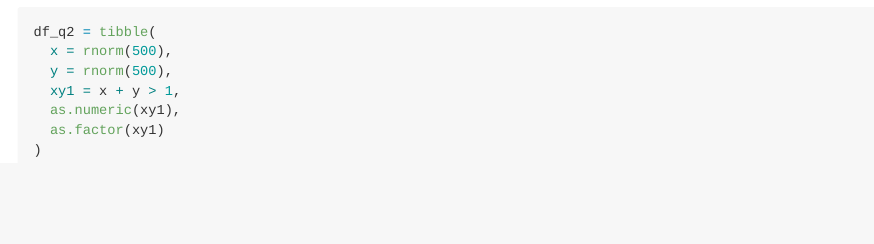
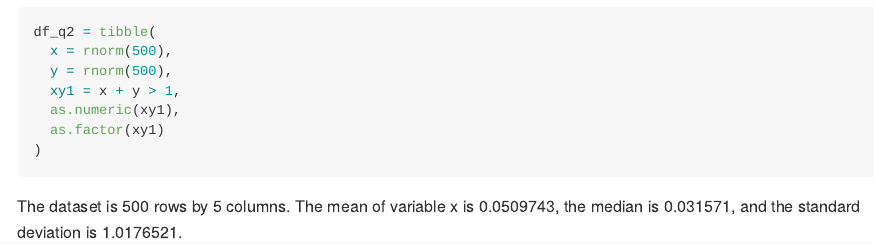
Before and after one commit to smm2316/p8105_hw1_smm2316, an R Markdown document (p8105_hw1_smm2316.Rmd): the page in a window 1100 px wide, from 2000 px down. The pictures show the output file p8105_hw1_smm2316.md that the author committed with the source, drawn offline in the style of GitHub.

Commit message:
Wrote text with inline code including summary statistics of variable x.

````diff
--- a/p8105_hw1_smm2316.Rmd
+++ b/p8105_hw1_smm2316.Rmd
@@ -55,3 +55,6 @@ df_q2 = tibble(
   as.numeric(xy1),
   as.factor(xy1)
 )
+
+```
+The dataset is `r nrow(df_q2)` rows by `r ncol(df_q2)` columns. The mean of variable x is `r mean(df_q2$x)`, the median is `r median(df_q2$x)`, and the standard deviation is `r sd(df_q2$x)`.
````
Also changed, not shown: p8105_hw1_smm2316.md.
